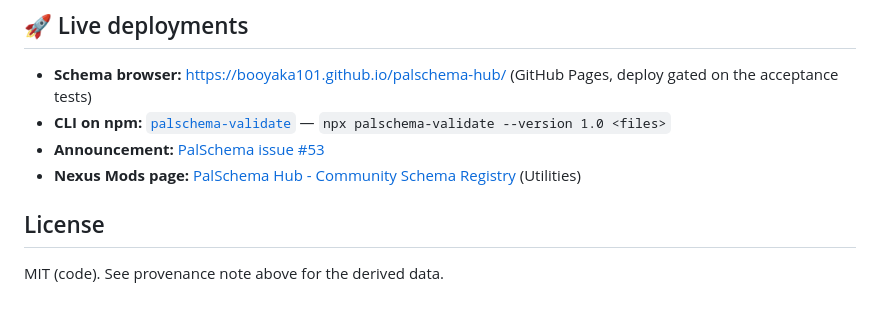
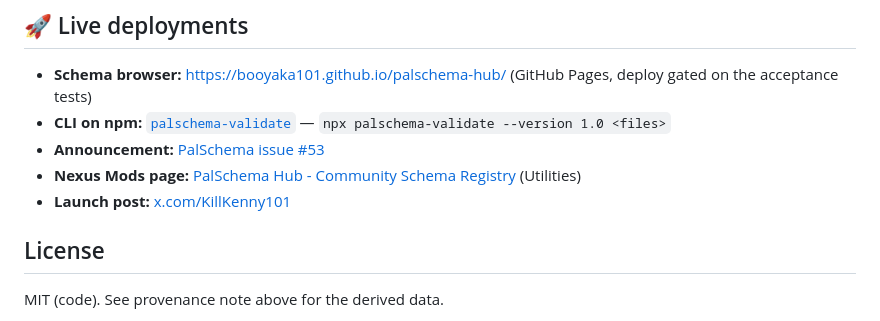
Before and after one commit to Booyaka101/palschema-hub, a Markdown page: README.md, the part around the change. Drawn GitHub-style.

Commit message:
docs: add X launch post link
Co-Authored-By: Claude Fable 5 <noreply@anthropic.com>

```diff
--- a/README.md
+++ b/README.md
@@ -161,6 +161,7 @@ scripts/                       derive-schemas, augment-from-sdk, derive-sdk-tabl
 - **CLI on npm:** [`palschema-validate`](https://www.npmjs.com/package/palschema-validate) — `npx palschema-validate --version 1.0 <files>`
 - **Announcement:** [PalSchema issue #53](https://github.com/Okaetsu/PalSchema/issues/53#issuecomment-5022177544)
 - **Nexus Mods page:** [PalSchema Hub - Community Schema Registry](https://www.nexusmods.com/palworld/mods/4063) (Utilities)
+- **Launch post:** [x.com/KillKenny101](https://x.com/KillKenny101/status/2079193124719759775)
 
 ## License
 
```
